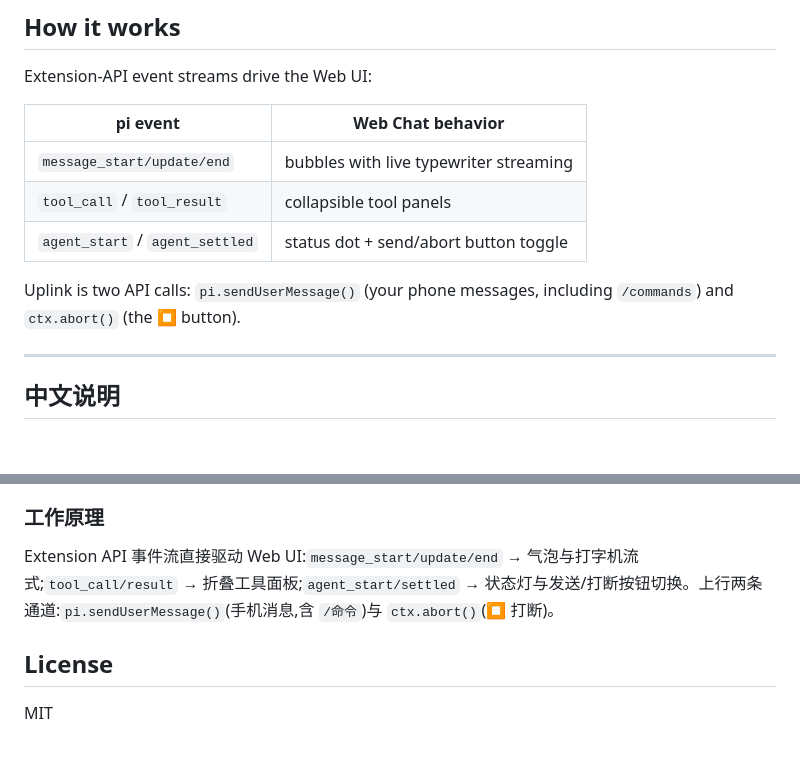
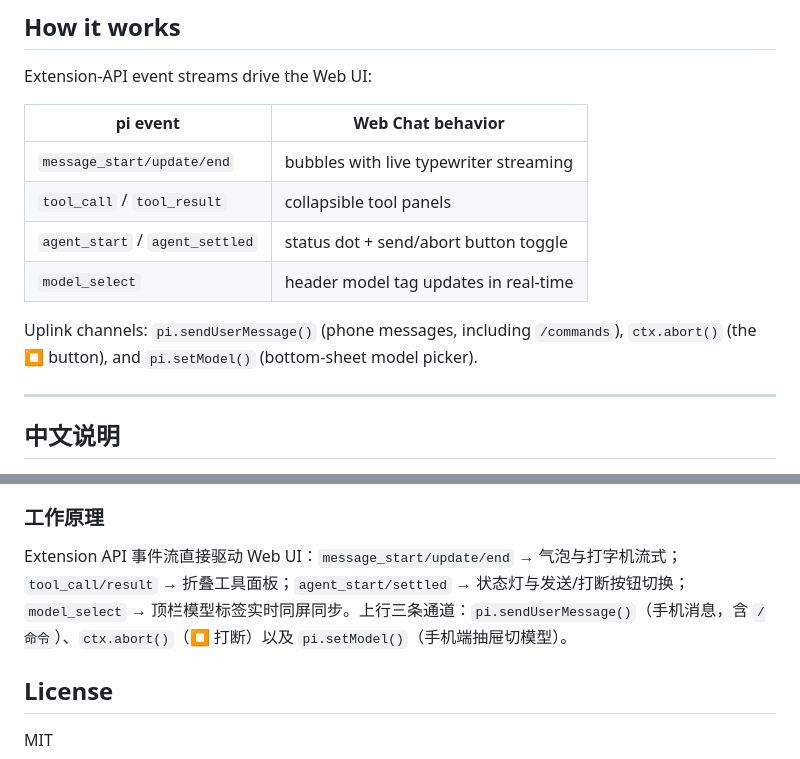
Before and after one commit to Feng-H/pi-anywhere, a Markdown page: README.md, 2 parts joined by grey strips. GitHub-like rendering; blank space fills up the shorter version.

Commit message:
docs: document model switching feature and uplink flow in README

```diff
--- a/README.md
+++ b/README.md
@@ -61,8 +61,9 @@ Extension-API event streams drive the Web UI:
 | `message_start/update/end` | bubbles with live typewriter streaming |
 | `tool_call` / `tool_result` | collapsible tool panels |
 | `agent_start` / `agent_settled` | status dot + send/abort button toggle |
+| `model_select` | header model tag updates in real-time |
 
-Uplink is two API calls: `pi.sendUserMessage()` (your phone messages, including `/commands`) and `ctx.abort()` (the ⏹ button).
+Uplink channels: `pi.sendUserMessage()` (phone messages, including `/commands`), `ctx.abort()` (the ⏹ button), and `pi.setModel()` (bottom-sheet model picker).
 
 ---
 
@@ -121,7 +122,7 @@ pi install git:github.com/Feng-H/pi-anywhere
 
 ### 工作原理
 
-Extension API 事件流直接驱动 Web UI:`message_start/update/end` → 气泡与打字机流式;`tool_call/result` → 折叠工具面板;`agent_start/settled` → 状态灯与发送/打断按钮切换。上行两条通道:`pi.sendUserMessage()`(手机消息,含 `/命令`)与 `ctx.abort()`(⏹ 打断)。
+Extension API 事件流直接驱动 Web UI：`message_start/update/end` → 气泡与打字机流式；`tool_call/result` → 折叠工具面板；`agent_start/settled` → 状态灯与发送/打断按钮切换；`model_select` → 顶栏模型标签实时同屏同步。上行三条通道：`pi.sendUserMessage()`（手机消息，含 `/命令`）、`ctx.abort()`（⏹ 打断）以及 `pi.setModel()`（手机端抽屉切模型）。
 
 ## License
 
```
